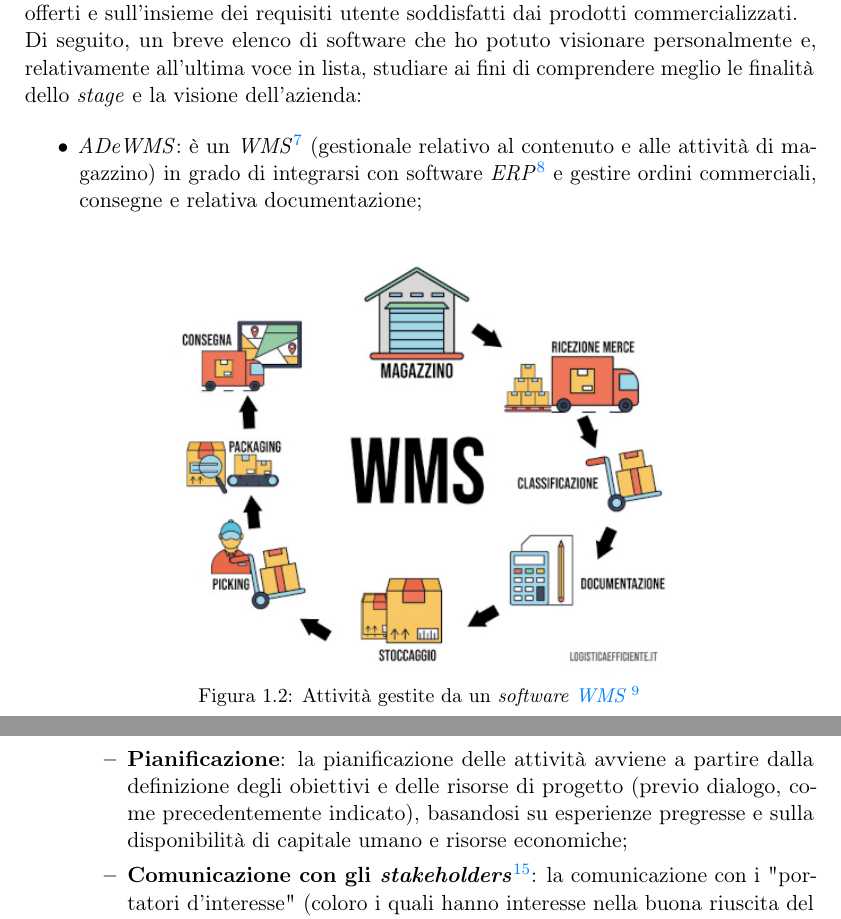
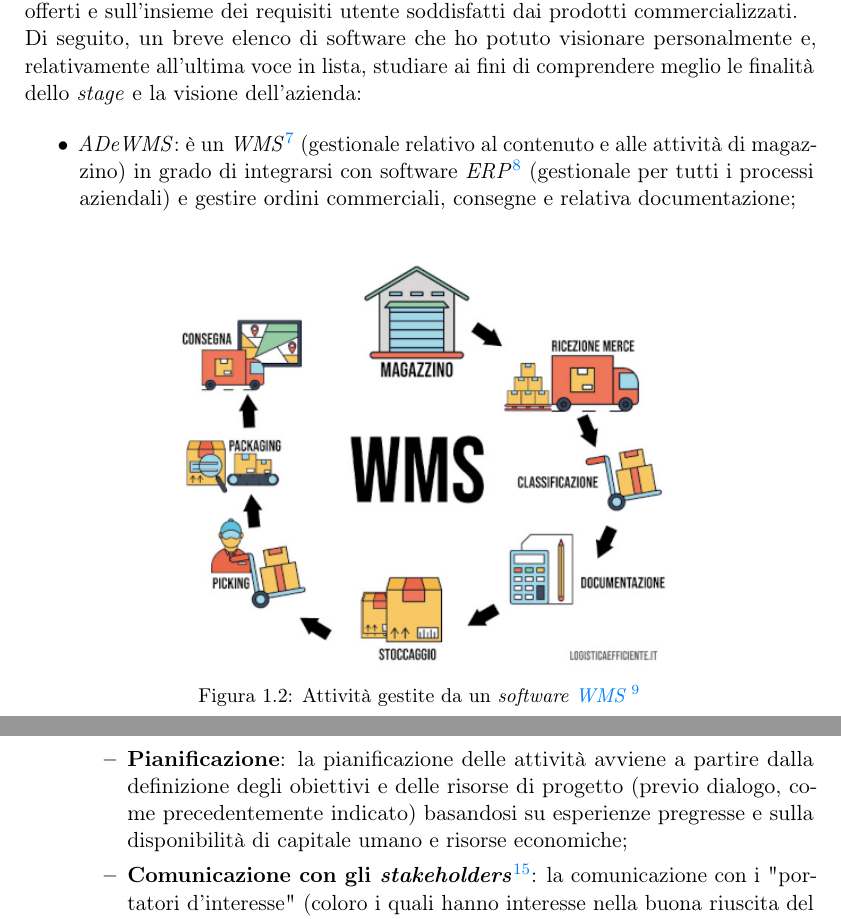
Before and after one commit to MatteoCus/Thesis, a LaTeX thesis (thesis.tex, which reads chapters/contesto-svolgimento.tex): two parts of pages 10 and 13 of 25, joined at a grey line, cut so that both start at the same text. Compiled offline with pdfLaTeX.

Commit message:
Updated thesis

```diff
--- a/chapters/contesto-svolgimento.tex
+++ b/chapters/contesto-svolgimento.tex
@@ -34,7 +34,7 @@ e sull'insieme dei requisiti utente soddisfatti dai prodotti commercializzati. \
 Di seguito, un breve elenco di software che ho potuto visionare personalmente e, relativamente all'ultima voce in lista, studiare ai fini di comprendere meglio le finalità dello \textit{stage} e la visione dell'azienda:
 
 \begin{itemize}
-    \item \textit{ADeWMS}: è un \textit{WMS}\footnote{\gls{wmsg}} (gestionale relativo al contenuto e alle attività di magazzino) in grado di integrarsi con software \textit{ERP}\footnote{\gls{erpg}} e gestire ordini commerciali, consegne e relativa documentazione;
+    \item \textit{ADeWMS}: è un \textit{WMS}\footnote{\gls{wmsg}} (gestionale relativo al contenuto e alle attività di magazzino) in grado di integrarsi con software \textit{ERP}\footnote{\gls{erpg}} (gestionale per tutti i processi aziendali) e gestire ordini commerciali, consegne e relativa documentazione;
     \begin{figure}[H]
         \centering
         \includegraphics[width=0.9\textwidth]{images/wms.jpg}
```
Also changed, not shown: Cusin_Matteo.pdf (added), chapters/contesto-svolgimento.tex (2 more changed lines).
